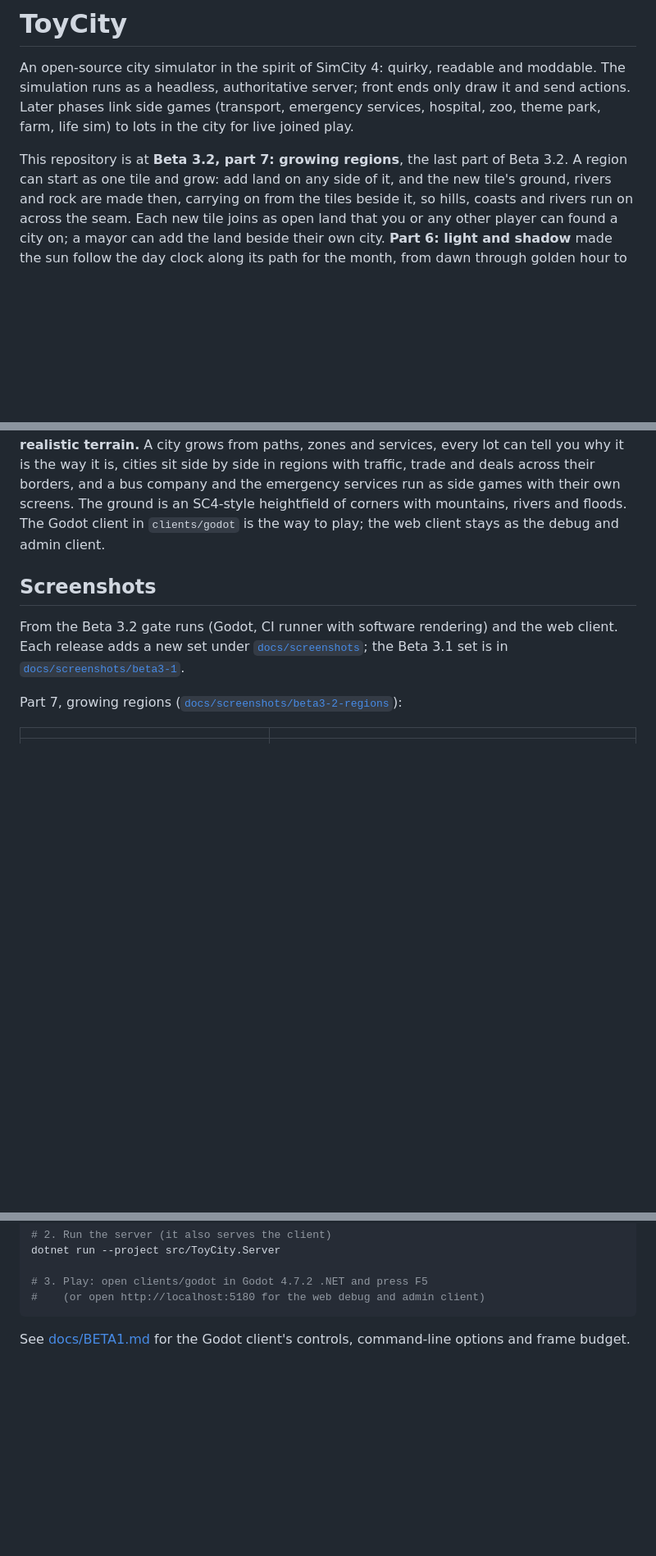
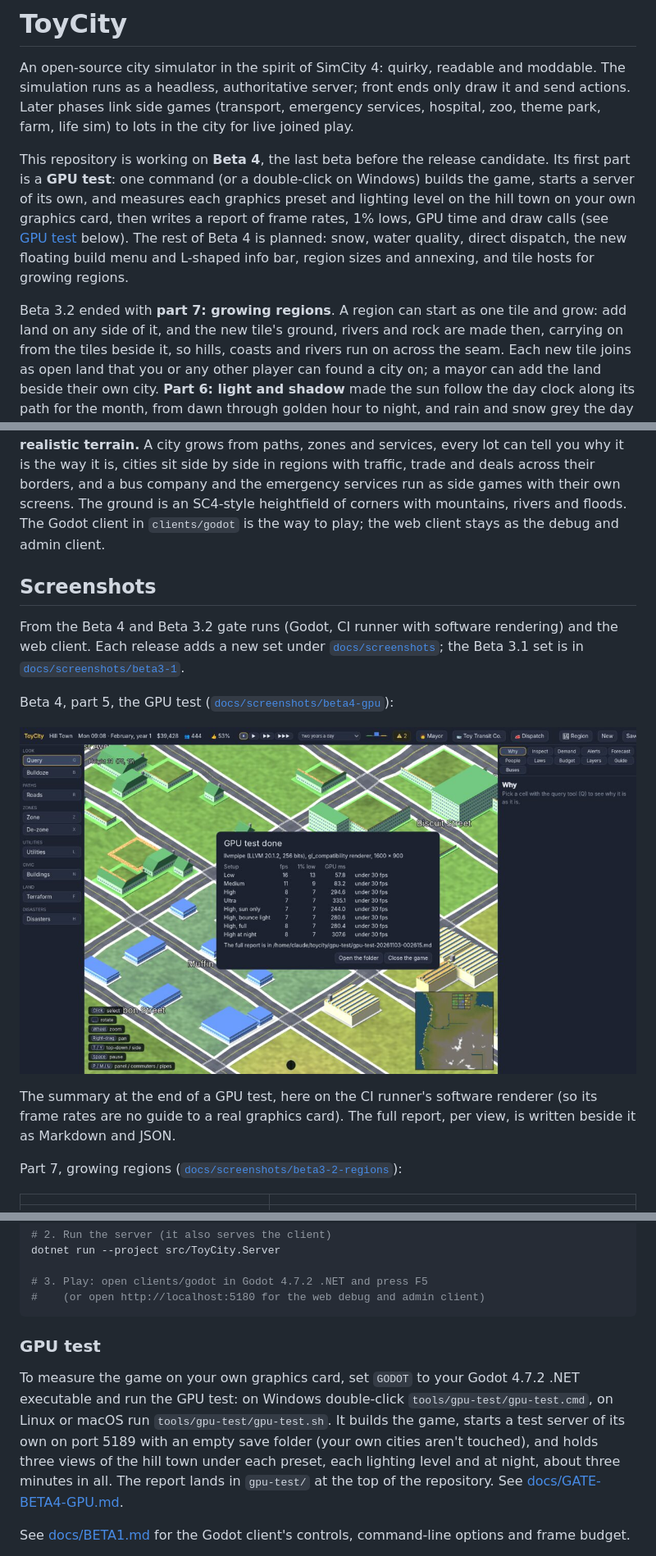
Before and after one commit to Z-L-D/toycity, a Markdown page: README.md, 3 parts joined by grey strips. Shown at 82% size. Rendered like a GitHub page; pictures changed too: docs/screenshots/beta4-gpu/godot-gpu-test-summary.jpg (added); blank space fills up the shorter version.

````diff
--- a/README.md
+++ b/README.md
@@ -5,7 +5,14 @@ simulation runs as a headless, authoritative server; front ends only draw it and
 Later phases link side games (transport, emergency services, hospital, zoo, theme park, farm,
 life sim) to lots in the city for live joined play.
 
-This repository is at **Beta 3.2, part 7: growing regions**, the last part of Beta 3.2. A region can start as one
+This repository is working on **Beta 4**, the last beta before the release candidate. Its first part is a **GPU
+test**: one command (or a double-click on Windows) builds the game, starts a server of its own, and measures each
+graphics preset and lighting level on the hill town on your own graphics card, then writes a report of frame rates,
+1% lows, GPU time and draw calls (see [GPU test](#gpu-test) below). The rest of Beta 4 is planned: snow, water
+quality, direct dispatch, the new floating build menu and L-shaped info bar, region sizes and annexing, and tile hosts
+for growing regions.
+
+Beta 3.2 ended with **part 7: growing regions**. A region can start as one
 tile and grow: add land on any side of it, and the new tile's ground, rivers and rock are made then, carrying on from
 the tiles beside it, so hills, coasts and rivers run on across the seam. Each new tile joins as open land that you or
 any other player can found a city on; a mayor can add the land beside their own city. **Part 6: light and shadow** made the sun follow the day clock along its path for the
@@ -34,9 +41,16 @@ to play; the web client stays as the debug and admin client.
 
 ## Screenshots
 
-From the Beta 3.2 gate runs (Godot, CI runner with software rendering) and the web client. Each release adds a
-new set under [`docs/screenshots`](docs/screenshots); the Beta 3.1 set is in
+From the Beta 4 and Beta 3.2 gate runs (Godot, CI runner with software rendering) and the web client. Each release
+adds a new set under [`docs/screenshots`](docs/screenshots); the Beta 3.1 set is in
 [`docs/screenshots/beta3-1`](docs/screenshots/beta3-1).
+
+Beta 4, part 5, the GPU test ([`docs/screenshots/beta4-gpu`](docs/screenshots/beta4-gpu)):
+
+![The GPU test's summary over the hill town](docs/screenshots/beta4-gpu/godot-gpu-test-summary.jpg)
+
+The summary at the end of a GPU test, here on the CI runner's software renderer (so its frame rates are no guide to a
+real graphics card). The full report, per view, is written beside it as Markdown and JSON.
 
 Part 7, growing regions ([`docs/screenshots/beta3-2-regions`](docs/screenshots/beta3-2-regions)):
 
@@ -162,6 +178,15 @@ dotnet run --project src/ToyCity.Server
 # 3. Play: open clients/godot in Godot 4.7.2 .NET and press F5
 #    (or open http://localhost:5180 for the web debug and admin client)
 ```
+
+### GPU test
+
+To measure the game on your own graphics card, set `GODOT` to your Godot 4.7.2 .NET executable and run the GPU
+test: on Windows double-click `tools/gpu-test/gpu-test.cmd`, on Linux or macOS run `tools/gpu-test/gpu-test.sh`. It
+builds the game, starts a test server of its own on port 5189 with an empty save folder (your own cities aren't
+touched), and holds three views of the hill town under each preset, each lighting level and at night, about three
+minutes in all. The report lands in `gpu-test/` at the top of the repository. See
+[docs/GATE-BETA4-GPU.md](docs/GATE-BETA4-GPU.md).
 
 See [docs/BETA1.md](docs/BETA1.md) for the Godot client's controls, command-line options and frame budget.
 
````
Also changed, not shown: other parts of README.md (+3 -1 lines), docs/GATE-BETA4-GPU.md (added, +74 -0 lines), 11 other files.
